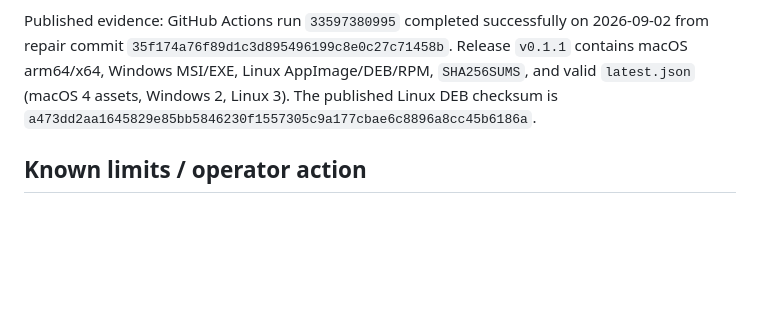
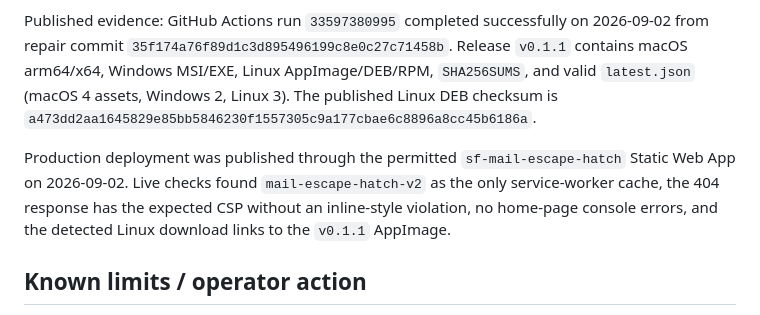
Before and after one commit to B-Divyesh/sf-mail-escape-hatch, a Markdown page: .factory/handoff.md, the part around the change. Drawn GitHub-style; blank space fills up the shorter version.

Commit message:
docs: record live repair deployment

```diff
--- a/.factory/handoff.md
+++ b/.factory/handoff.md
@@ -58,6 +58,12 @@ AppImage/DEB/RPM, `SHA256SUMS`, and valid `latest.json` (macOS 4 assets,
 Windows 2, Linux 3). The published Linux DEB checksum is
 `a473dd2aa1645829e85bb5846230f1557305c9a177cbae6c8896a8cc45b6186a`.
 
+Production deployment was published through the permitted
+`sf-mail-escape-hatch` Static Web App on 2026-09-02. Live checks found
+`mail-escape-hatch-v2` as the only service-worker cache, the 404 response has
+the expected CSP without an inline-style violation, no home-page console errors,
+and the detected Linux download links to the `v0.1.1` AppImage.
+
 ## Known limits / operator action
 
 Desktop builds are intentionally unsigned. macOS notarization and Windows
```
